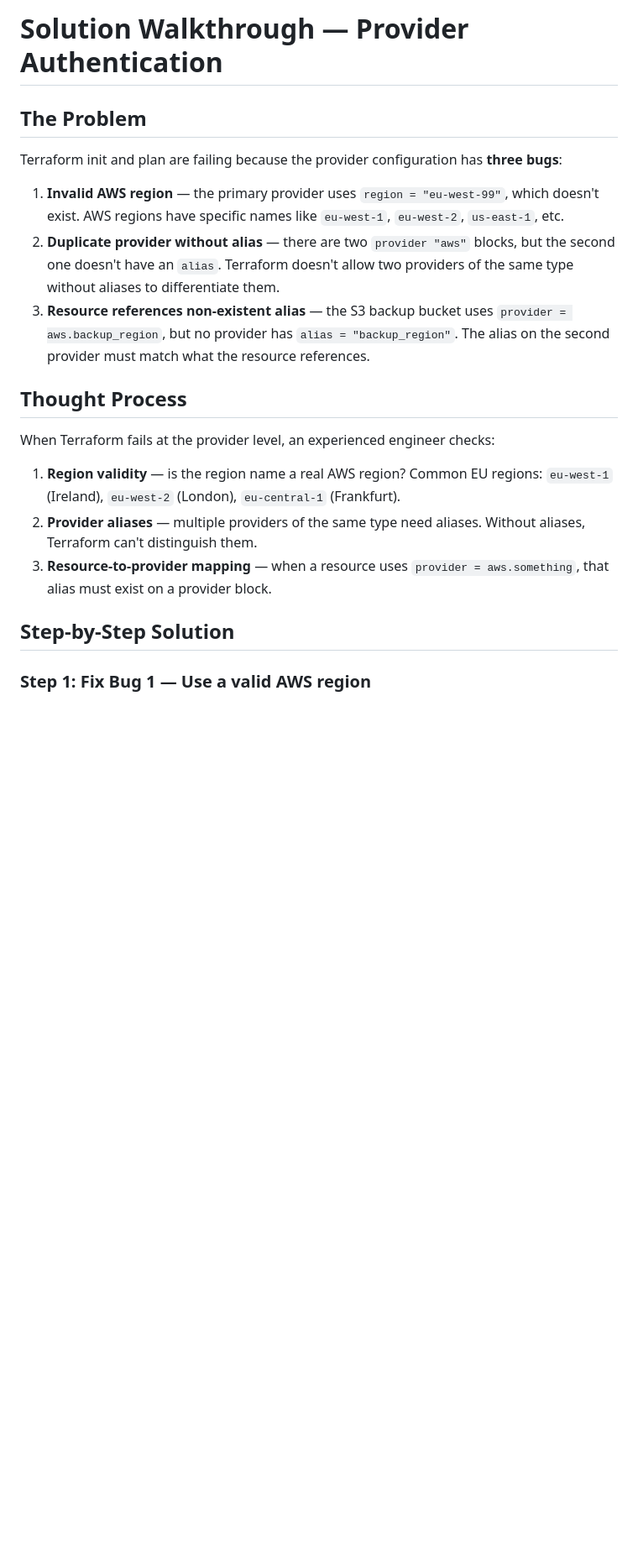
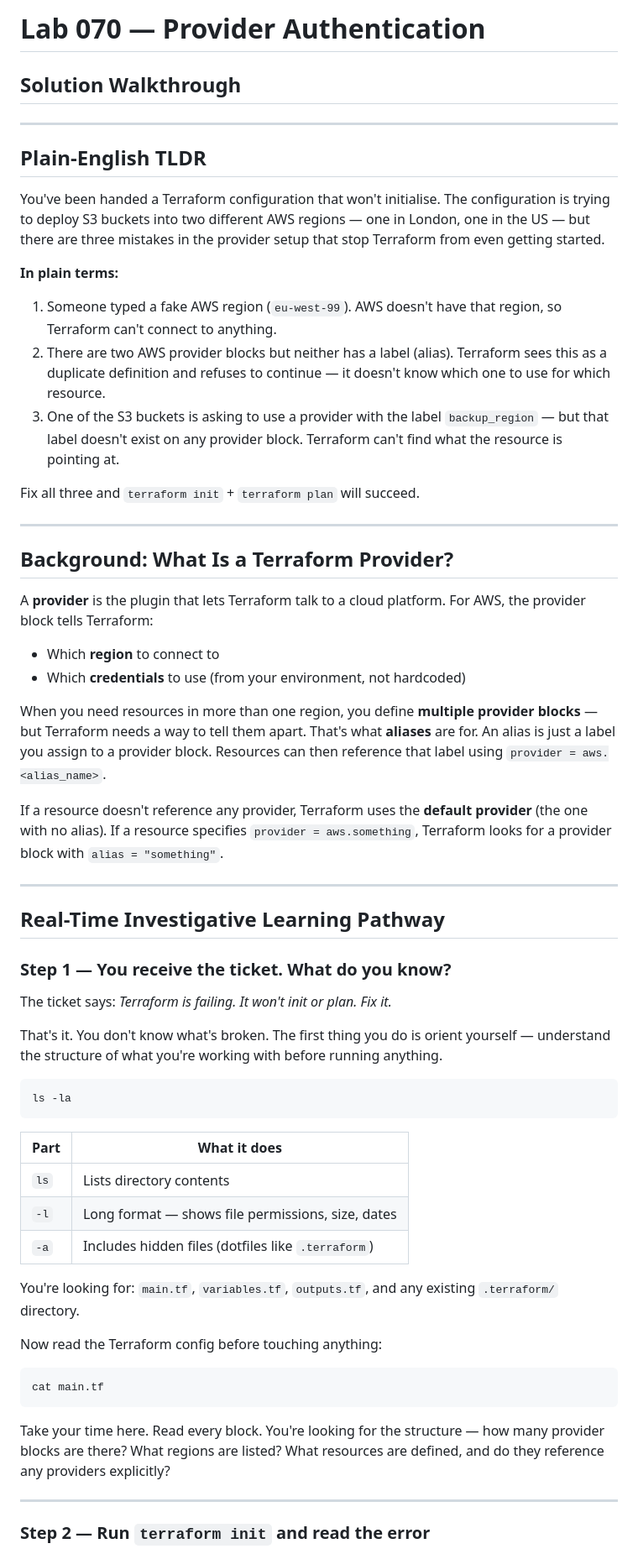
Before and after one commit to engsnayl/cloud-engineer-labs, a Markdown page: cloud-labs/lab-070-provider-authentication/SOLUTION.md, the part around one of its changes. Shown at 84% size. Drawn GitHub-style; blank space fills up the shorter version.

````diff
--- a/cloud-labs/lab-070-provider-authentication/SOLUTION.md
+++ b/cloud-labs/lab-070-provider-authentication/SOLUTION.md
@@ -1,21 +1,64 @@
-# Solution Walkthrough — Provider Authentication
+# Lab 070 — Provider Authentication
+## Solution Walkthrough
 
-## The Problem
+---
 
-Terraform init and plan are failing because the provider configuration has **three bugs**:
+## Plain-English TLDR
 
-1. **Invalid AWS region** — the primary provider uses `region = "eu-west-99"`, which doesn't exist. AWS regions have specific names like `eu-west-1`, `eu-west-2`, `us-east-1`, etc.
-2. **Duplicate provider without alias** — there are two `provider "aws"` blocks, but the second one doesn't have an `alias`. Terraform doesn't allow two providers of the same type without aliases to differentiate them.
-3. **Resource references non-existent alias** — the S3 backup bucket uses `provider = aws.backup_region`, but no provider has `alias = "backup_region"`. The alias on the second provider must match what the resource references.
+You've been handed a Terraform configuration that won't initialise. The configuration is trying to deploy S3 buckets into two different AWS regions — one in London, one in the US — but there are three mistakes in the provider setup that stop Terraform from even getting started.
 
-## Thought Process
+**In plain terms:**
 
-When Terraform fails at the provider level, an experienced engineer checks:
+1. Someone typed a fake AWS region (`eu-west-99`). AWS doesn't have that region, so Terraform can't connect to anything.
+2. There are two AWS provider blocks but neither has a label (alias). Terraform sees this as a duplicate definition and refuses to continue — it doesn't know which one to use for which resource.
+3. One of the S3 buckets is asking to use a provider with the label `backup_region` — but that label doesn't exist on any provider block. Terraform can't find what the resource is pointing at.
 
-1. **Region validity** — is the region name a real AWS region? Common EU regions: `eu-west-1` (Ireland), `eu-west-2` (London), `eu-central-1` (Frankfurt).
-2. **Provider aliases** — multiple providers of the same type need aliases. Without aliases, Terraform can't distinguish them.
-3. **Resource-to-provider mapping** — when a resource uses `provider = aws.something`, that alias must exist on a provider block.
+Fix all three and `terraform init` + `terraform plan` will succeed.
 
-## Step-by-Step Solution
+---
 
-### Step 1: Fix Bug 1 — Use a valid AWS region
+## Background: What Is a Terraform Provider?
+
+A **provider** is the plugin that lets Terraform talk to a cloud platform. For AWS, the provider block tells Terraform:
+
+- Which **region** to connect to
+- Which **credentials** to use (from your environment, not hardcoded)
+
+When you need resources in more than one region, you define **multiple provider blocks** — but Terraform needs a way to tell them apart. That's what **aliases** are for. An alias is just a label you assign to a provider block. Resources can then reference that label using `provider = aws.<alias_name>`.
+
+If a resource doesn't reference any provider, Terraform uses the **default provider** (the one with no alias). If a resource specifies `provider = aws.something`, Terraform looks for a provider block with `alias = "something"`.
+
+---
+
+## Real-Time Investigative Learning Pathway
+
+### Step 1 — You receive the ticket. What do you know?
+
+The ticket says: *Terraform is failing. It won't init or plan. Fix it.*
+
+That's it. You don't know what's broken. The first thing you do is orient yourself — understand the structure of what you're working with before running anything.
+
+```bash
+ls -la
+```
+
+| Part | What it does |
+|------|--------------|
+| `ls` | Lists directory contents |
+| `-l` | Long format — shows file permissions, size, dates |
+| `-a` | Includes hidden files (dotfiles like `.terraform`) |
+
+You're looking for: `main.tf`, `variables.tf`, `outputs.tf`, and any existing `.terraform/` directory.
+
+Now read the Terraform config before touching anything:
+
+```bash
+cat main.tf
+```
+
+Take your time here. Read every block. You're looking for the structure — how many provider blocks are there? What regions are listed? What resources are defined, and do they reference any providers explicitly?
+
+---
+
+### Step 2 — Run `terraform init` and read the error
+
````
Also changed, not shown: other parts of cloud-labs/lab-070-provider-authentication/SOLUTION.md (+186 -35 lines).
